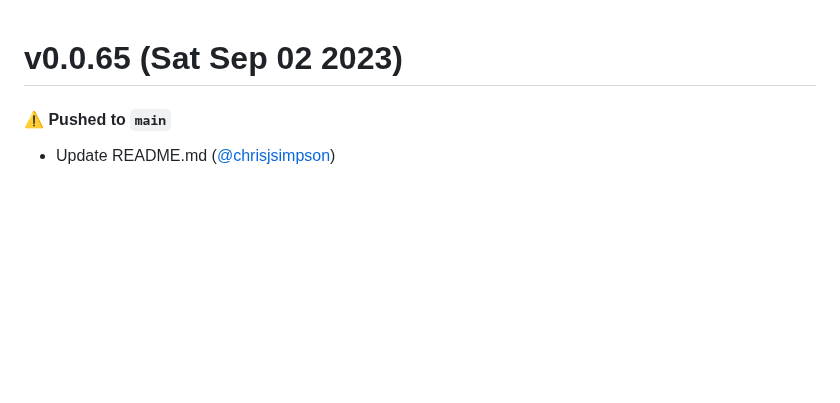
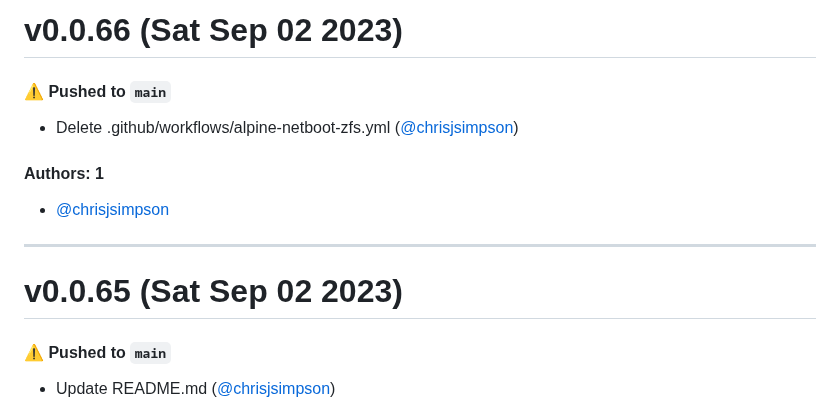
Before and after one commit to KarmaComputing/server-bootstrap, a Markdown page: CHANGELOG.md, the part around the change. GitHub-like rendering; blank space fills up the shorter version.

Commit message:
Update CHANGELOG.md [skip ci]

```diff
--- a/CHANGELOG.md
+++ b/CHANGELOG.md
@@ -1,3 +1,15 @@
+# v0.0.66 (Sat Sep 02 2023)
+
+#### ⚠️ Pushed to `main`
+
+- Delete .github/workflows/alpine-netboot-zfs.yml ([@chrisjsimpson](https://github.com/chrisjsimpson))
+
+#### Authors: 1
+
+- [@chrisjsimpson](https://github.com/chrisjsimpson)
+
+---
+
 # v0.0.65 (Sat Sep 02 2023)
 
 #### ⚠️ Pushed to `main`
```
